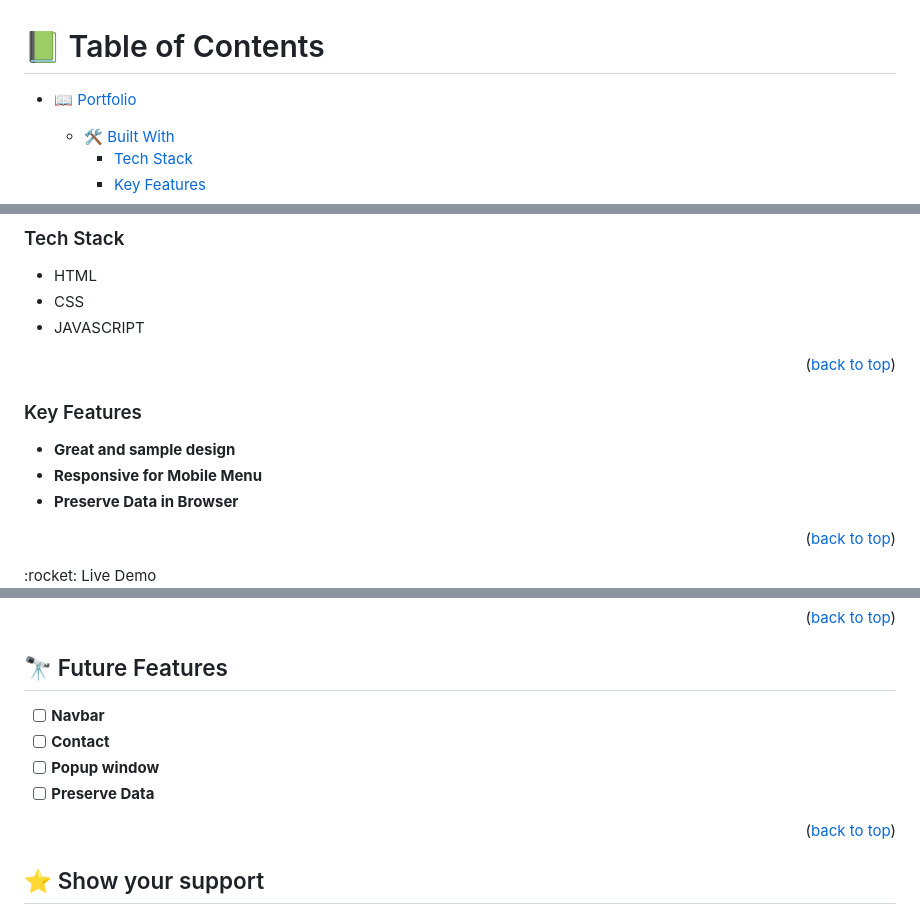
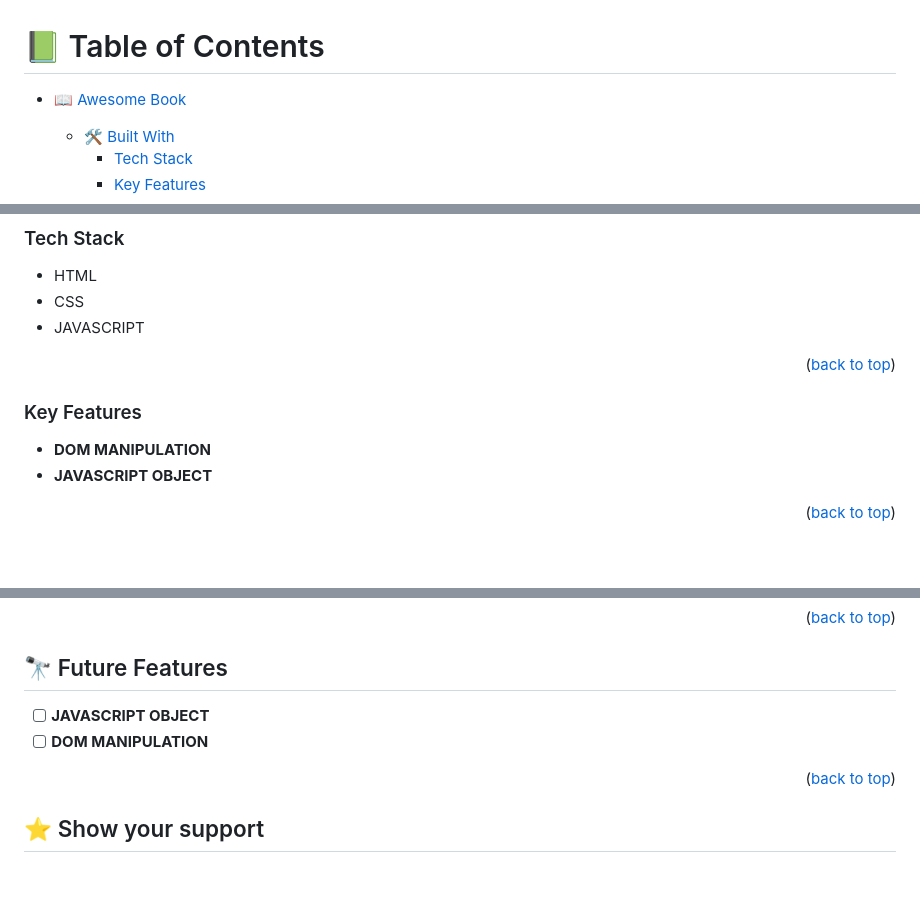
Before and after one commit to kkmanuu/Awesome-Book, a Markdown page: README.md, 3 parts joined by grey strips. GitHub-like rendering; blank space fills up the shorter version.

```diff
--- a/README.md
+++ b/README.md
@@ -1,6 +1,6 @@
 <a name="readme-top"></a>
 # :green_book: Table of Contents
-- [:book: Portfolio ](#-portfolio-a-nameabout-projecta)
+- [:book: Awesome Book](#-Awesome-a-nameabout-projecta)
   - [:hammer_and_wrench: Built With ](#-built-with-a-namebuilt-witha)
     - [Tech Stack ](#tech-stack-a-nametech-stacka)
     - [Key Features ](#key-features-a-namekey-featuresa)
@@ -26,9 +26,7 @@
 <p align="right">(<a href="#readme-top">back to top</a>)</p>
 
  ### Key Features <a name="key-features"></a>
-- **Great and sample design**
-- **Responsive for Mobile Menu**
-- **Preserve Data in Browser**
+- **DOM MANIPULATION**
+- **JAVASCRIPT OBJECT**
 <p align="right">(<a href="#readme-top">back to top</a>)</p>
-:rocket: Live Demo
 
@@ -110,10 +107,8 @@ npx eslint .
 <p align="right">(<a href="#readme-top">back to top</a>)</p>
 
 ## :telescope: Future Features <a name="future-features"></a>
-- [ ] **Navbar**
-- [ ] **Contact**
-- [ ] **Popup window**
-- [ ] **Preserve Data**
+- [ ] **JAVASCRIPT OBJECT**
+- [ ] **DOM MANIPULATION**
 <p align="right">(<a href="#readme-top">back to top</a>)</p>
 
 ## :star:️ Show your support <a name="support"></a>
```
Also changed, not shown: other parts of README.md (+2 -3 lines).
